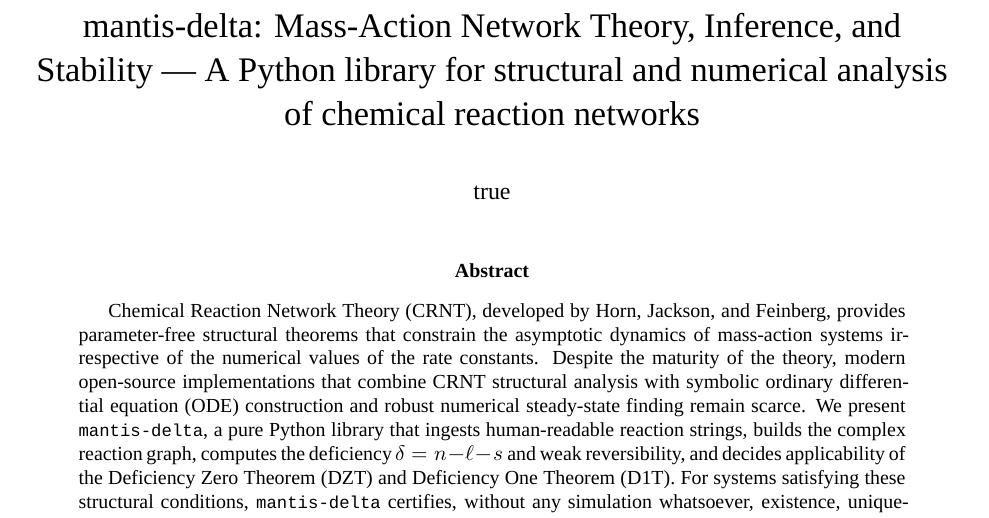
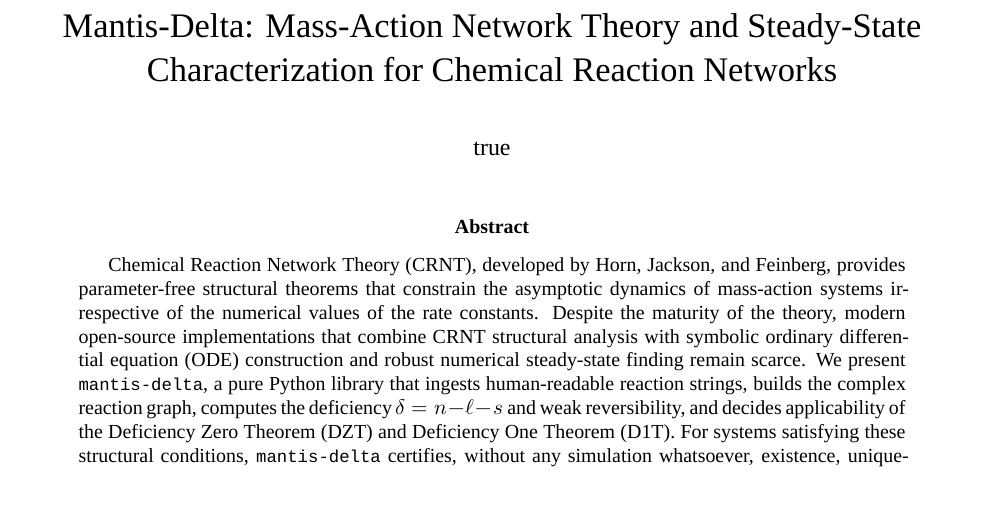
Before and after one commit to EmilioVenegas/mantis-delta, a Quarto document (paper/mantis_preprint.qmd): part of page 1 of 16, cut so that both start at the same text. Rendered offline with R 4.5, knitr and Pandoc in place of Quarto, then LaTeX, with nearby package versions; a font, style sheet, LaTeX package, included part or bibliography that could not be used is replaced or left out.

Commit message:
pypi fix and paper updates

```diff
--- a/paper/mantis_preprint.qmd
+++ b/paper/mantis_preprint.qmd
@@ -1,6 +1,6 @@
 ---
-title: "mantis-delta: Mass-Action Network Theory, Inference, and Stability — A Python library for structural and numerical analysis of chemical reaction networks"
-shorttitle: "mantis-delta: Mass-Action Network Theory, Inference, and Stability"
+title: "Mantis-Delta: Mass-Action Network Theory and Steady-State Characterization for Chemical Reaction Networks"
+shorttitle: "Mantis-Delta: Mass-Action Network Theory for Chemical Reaction Networks"
 author:
   - name: Emilio A. Venegas
     orcid: 0000-0002-7689-9185
@@ -103,7 +103,8 @@ format:
         \usepackage{microtype}
         \usepackage{siunitx}
         \usepackage{fancyvrb}
-        \fvset{fontsize=\small}
+        \fvset{fontsize=\footnotesize}
+        \renewcommand{\texttt}[1]{{\footnotesize\ttfamily #1}}
         \usepackage{graphicx}
         \usepackage[font=small,labelfont=bf]{caption}
         \usepackage{abstract}
```
Also changed, not shown: README.md, paper/mantis_preprint.pdf (added), paper/pycrn_preprint.pdf (deleted), 1 other file.
